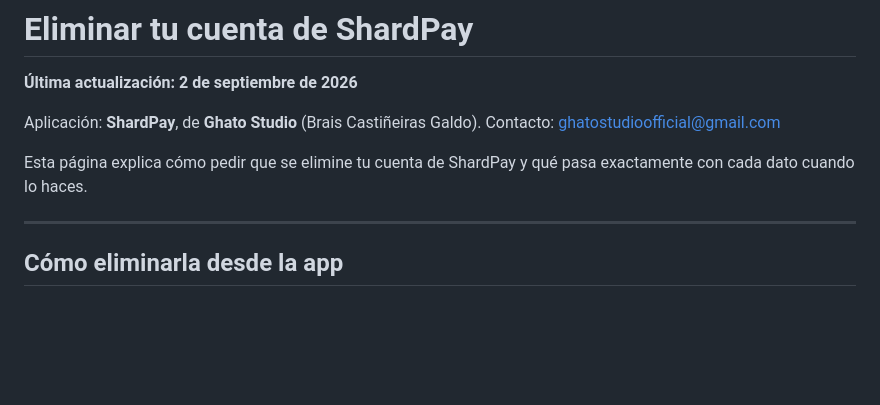
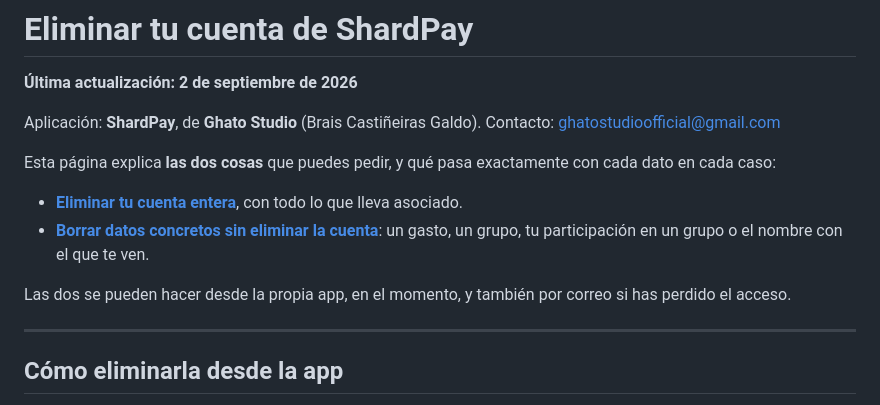
Before and after one commit to braisgaldo/shardpay, a Markdown page: docs/ELIMINAR-CUENTA.md, the part around the change. GitHub-like rendering; blank space fills up the shorter version.

Commit message:
docs: la pagina de eliminacion anuncia sus dos caminos desde arriba
Play pide una URL propia para el borrado parcial de datos, distinta de la de
eliminar la cuenta. Se le va a dar esta misma pagina con el ancla de esa
seccion, asi que hay un solo documento que mantener y no dos que se puedan
desincronizar.

La entradilla pasa a nombrar los dos caminos con enlaces internos, para que
tambien funcione si alguien aterriza arriba porque el fragmento de la URL se
pierde por el camino.

```diff
--- a/docs/ELIMINAR-CUENTA.md
+++ b/docs/ELIMINAR-CUENTA.md
@@ -10,8 +10,16 @@ lang: es
 Aplicación: **ShardPay**, de **Ghato Studio** (Brais Castiñeiras Galdo).
 Contacto: [ghatostudioofficial@gmail.com](mailto:ghatostudioofficial@gmail.com)
 
-Esta página explica cómo pedir que se elimine tu cuenta de ShardPay y qué pasa
-exactamente con cada dato cuando lo haces.
+Esta página explica **las dos cosas** que puedes pedir, y qué pasa exactamente
+con cada dato en cada caso:
+
+- **[Eliminar tu cuenta entera](#como-eliminarla-desde-la-app)**, con todo lo que
+  lleva asociado.
+- **[Borrar datos concretos sin eliminar la cuenta](#borrar-datos-concretos-sin-eliminar-la-cuenta)**:
+  un gasto, un grupo, tu participación en un grupo o el nombre con el que te ven.
+
+Las dos se pueden hacer desde la propia app, en el momento, y también por correo
+si has perdido el acceso.
 
 ---
 
```
